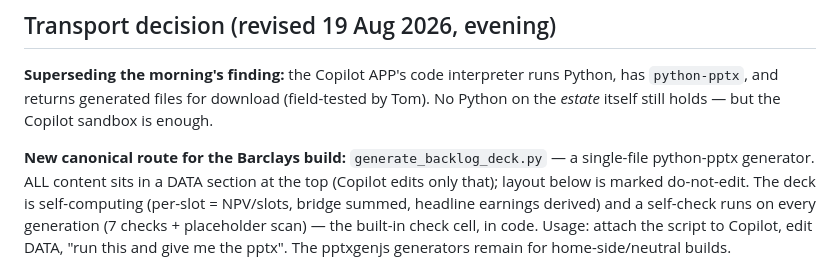
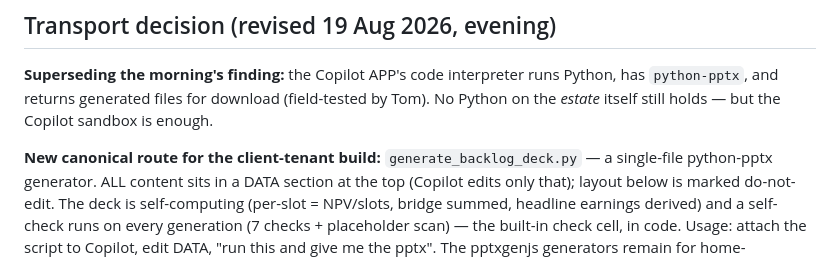
Before and after one commit to tmth-studio/methods, a Markdown page: proposition-launch-deck/HANDOFF.md, the part around the change. Rendered like a GitHub page.

Commit message:
Scrub client name from HANDOFF.md — generic client-brand wording, output filenames -branded

```diff
--- a/proposition-launch-deck/HANDOFF.md
+++ b/proposition-launch-deck/HANDOFF.md
@@ -66,7 +66,7 @@ Slide 17 states this distinction explicitly. Do not collapse it back.
 has `python-pptx`, and returns generated files for download (field-tested by Tom).
 No Python on the *estate* itself still holds — but the Copilot sandbox is enough.
 
-**New canonical route for the Barclays build:** `generate_backlog_deck.py` — a
+**New canonical route for the client-tenant build:** `generate_backlog_deck.py` — a
 single-file python-pptx generator. ALL content sits in a DATA section at the top
 (Copilot edits only that); layout below is marked do-not-edit. The deck is
 self-computing (per-slot = NPV/slots, bridge summed, headline earnings derived) and
```
